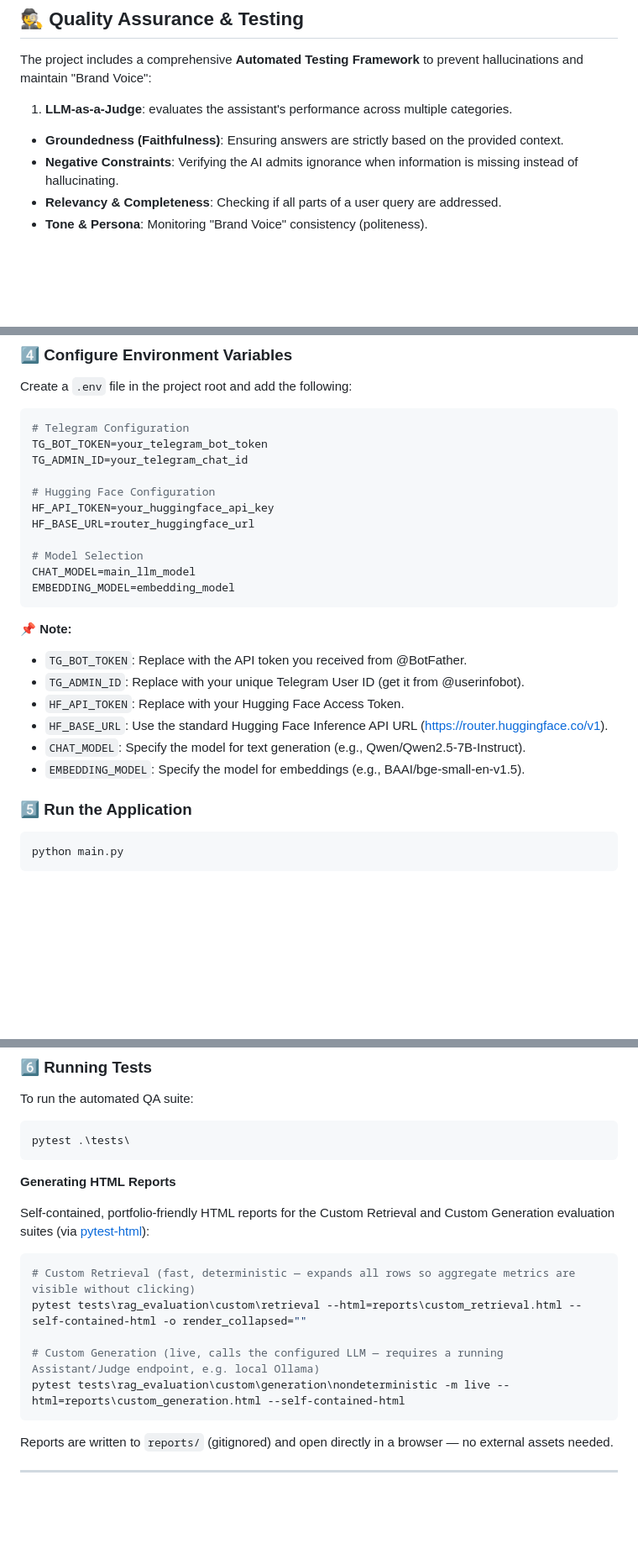
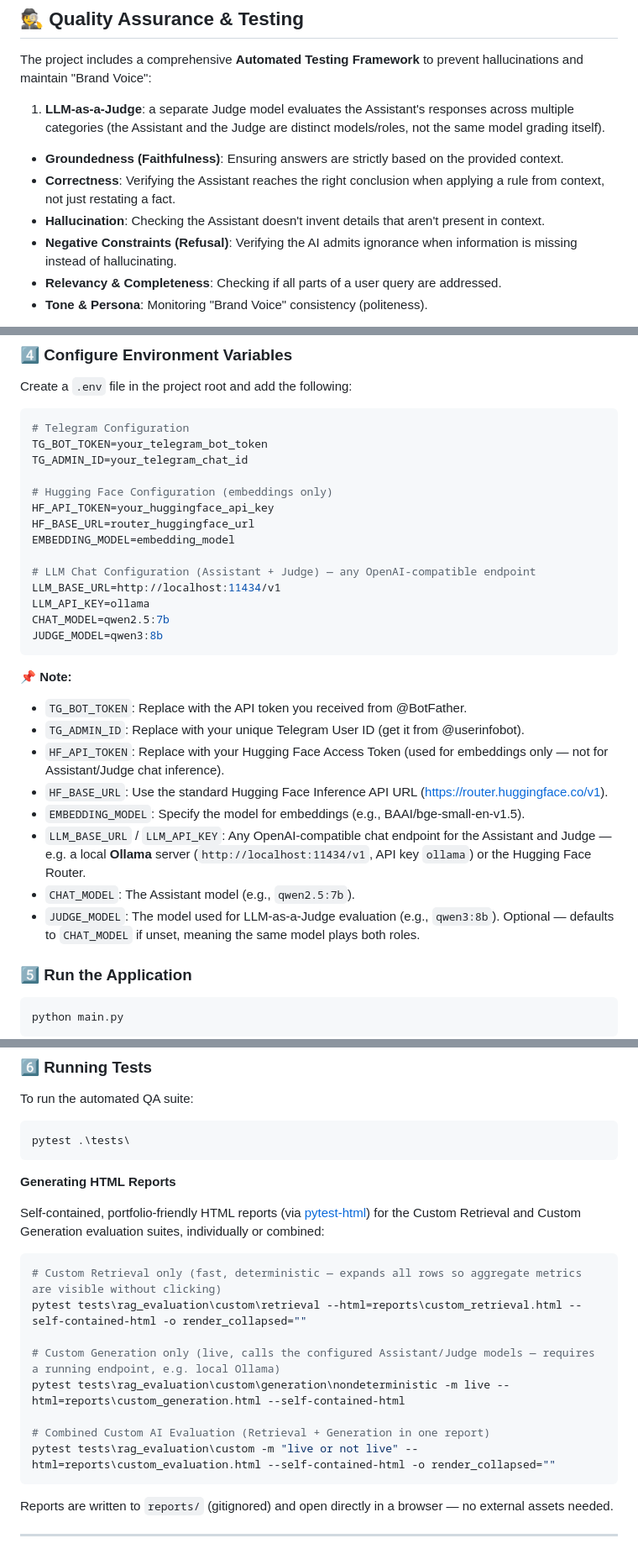
Before and after one commit to deedmitrij/chatbot-assistant, a Markdown page: README.md, 3 parts joined by grey strips. Shown at 84% size. Drawn GitHub-style; blank space fills up the shorter version.

Commit message:
docs: update README for local LLM evaluation setup
- document separate Assistant and Judge models
- update Ollama and OpenAI-compatible inference setup
- add current LLM environment variables
- clarify Hugging Face usage for embeddings only
- document all HTML evaluation report modes
- align QA documentation with current Custom Evaluation coverage

````diff
--- a/README.md
+++ b/README.md
@@ -59,9 +59,11 @@ This application is built as an **AI-powered RAG (Retrieval-Augmented Generation
 ## 🕵 Quality Assurance & Testing
 The project includes a comprehensive **Automated Testing Framework** to prevent hallucinations and maintain "Brand Voice":
 
-1. **LLM-as-a-Judge**: evaluates the assistant's performance across multiple categories.
+1. **LLM-as-a-Judge**: a separate Judge model evaluates the Assistant's responses across multiple categories (the Assistant and the Judge are distinct models/roles, not the same model grading itself).
 - **Groundedness (Faithfulness)**: Ensuring answers are strictly based on the provided context.
-- **Negative Constraints**: Verifying the AI admits ignorance when information is missing instead of hallucinating.
+- **Correctness**: Verifying the Assistant reaches the right conclusion when applying a rule from context, not just restating a fact.
+- **Hallucination**: Checking the Assistant doesn't invent details that aren't present in context.
+- **Negative Constraints (Refusal)**: Verifying the AI admits ignorance when information is missing instead of hallucinating.
 - **Relevancy & Completeness**: Checking if all parts of a user query are addressed.
 - **Tone & Persona**: Monitoring "Brand Voice" consistency (politeness).
 
@@ -129,21 +133,26 @@ Create a `.env` file in the project root and add the following:
 TG_BOT_TOKEN=your_telegram_bot_token
 TG_ADMIN_ID=your_telegram_chat_id
 
-# Hugging Face Configuration
+# Hugging Face Configuration (embeddings only)
 HF_API_TOKEN=your_huggingface_api_key
 HF_BASE_URL=router_huggingface_url
+EMBEDDING_MODEL=embedding_model
 
-# Model Selection
-CHAT_MODEL=main_llm_model
-EMBEDDING_MODEL=embedding_model
+# LLM Chat Configuration (Assistant + Judge) — any OpenAI-compatible endpoint
+LLM_BASE_URL=http://localhost:11434/v1
+LLM_API_KEY=ollama
+CHAT_MODEL=qwen2.5:7b
+JUDGE_MODEL=qwen3:8b
 ```
 📌 **Note:**
 - `TG_BOT_TOKEN`: Replace with the API token you received from @BotFather.
 - `TG_ADMIN_ID`: Replace with your unique Telegram User ID (get it from @userinfobot).
-- `HF_API_TOKEN`: Replace with your Hugging Face Access Token.
+- `HF_API_TOKEN`: Replace with your Hugging Face Access Token (used for embeddings only — not for Assistant/Judge chat inference).
 - `HF_BASE_URL`: Use the standard Hugging Face Inference API URL (https://router.huggingface.co/v1).
-- `CHAT_MODEL`: Specify the model for text generation (e.g., Qwen/Qwen2.5-7B-Instruct).
 - `EMBEDDING_MODEL`: Specify the model for embeddings (e.g., BAAI/bge-small-en-v1.5).
+- `LLM_BASE_URL` / `LLM_API_KEY`: Any OpenAI-compatible chat endpoint for the Assistant and Judge — e.g. a local **Ollama** server (`http://localhost:11434/v1`, API key `ollama`) or the Hugging Face Router.
+- `CHAT_MODEL`: The Assistant model (e.g., `qwen2.5:7b`).
+- `JUDGE_MODEL`: The model used for LLM-as-a-Judge evaluation (e.g., `qwen3:8b`). Optional — defaults to `CHAT_MODEL` if unset, meaning the same model plays both roles.
 
 
 ### **5️⃣ Run the Application**
@@ -161,13 +170,16 @@ pytest .\tests\
 
 **Generating HTML Reports**
 
-Self-contained, portfolio-friendly HTML reports for the Custom Retrieval and Custom Generation evaluation suites (via [pytest-html](https://pytest-html.readthedocs.io/)):
+Self-contained, portfolio-friendly HTML reports (via [pytest-html](https://pytest-html.readthedocs.io/)) for the Custom Retrieval and Custom Generation evaluation suites, individually or combined:
 ```powershell
-# Custom Retrieval (fast, deterministic — expands all rows so aggregate metrics are visible without clicking)
+# Custom Retrieval only (fast, deterministic — expands all rows so aggregate metrics are visible without clicking)
 pytest tests\rag_evaluation\custom\retrieval --html=reports\custom_retrieval.html --self-contained-html -o render_collapsed=""
 
-# Custom Generation (live, calls the configured LLM — requires a running Assistant/Judge endpoint, e.g. local Ollama)
+# Custom Generation only (live, calls the configured Assistant/Judge models — requires a running endpoint, e.g. local Ollama)
 pytest tests\rag_evaluation\custom\generation\nondeterministic -m live --html=reports\custom_generation.html --self-contained-html
+
+# Combined Custom AI Evaluation (Retrieval + Generation in one report)
+pytest tests\rag_evaluation\custom -m "live or not live" --html=reports\custom_evaluation.html --self-contained-html -o render_collapsed=""
 ```
 Reports are written to `reports/` (gitignored) and open directly in a browser — no external assets needed.
 
````
Also changed, not shown: other parts of README.md (+7 -5 lines).
